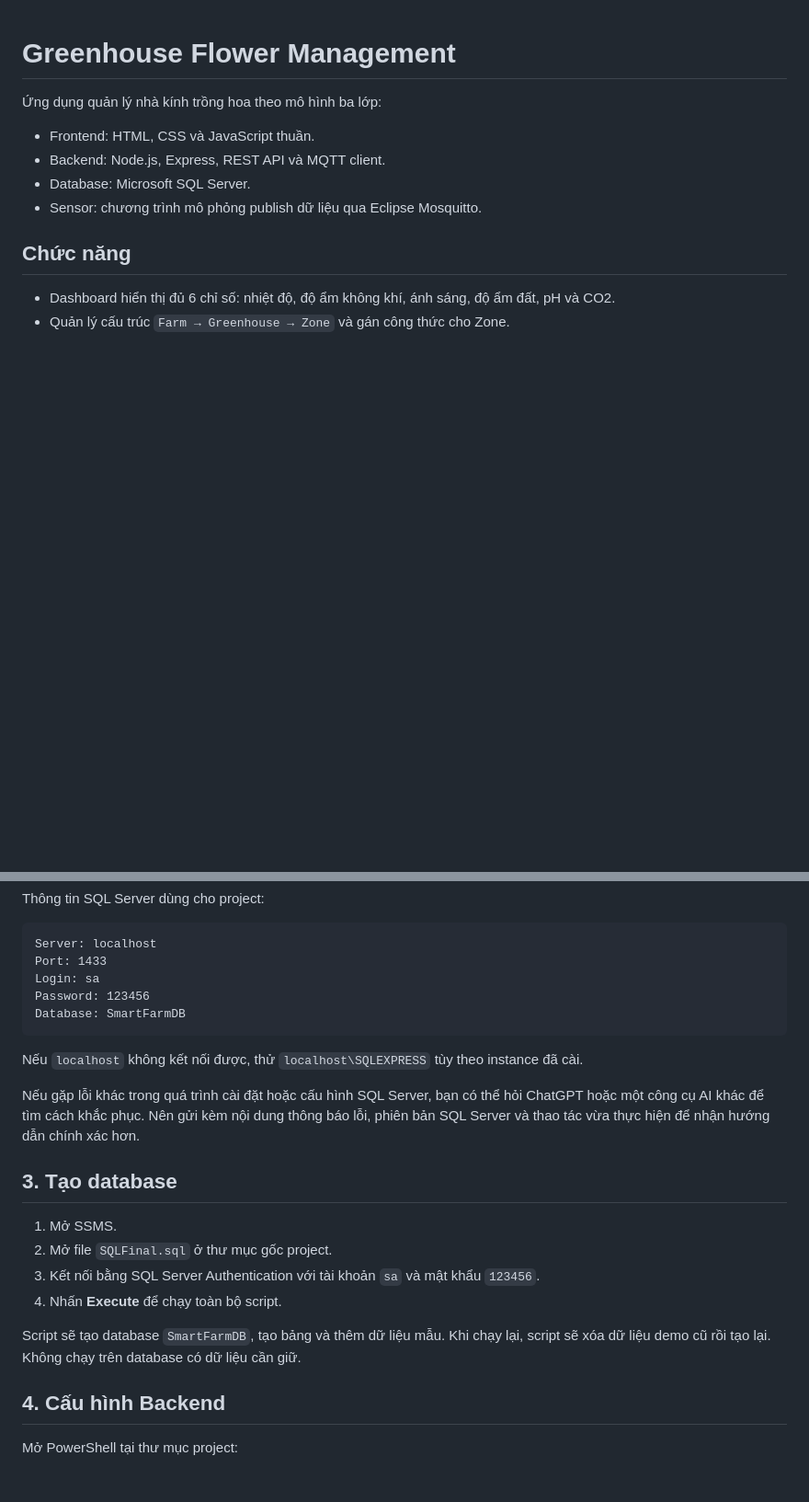
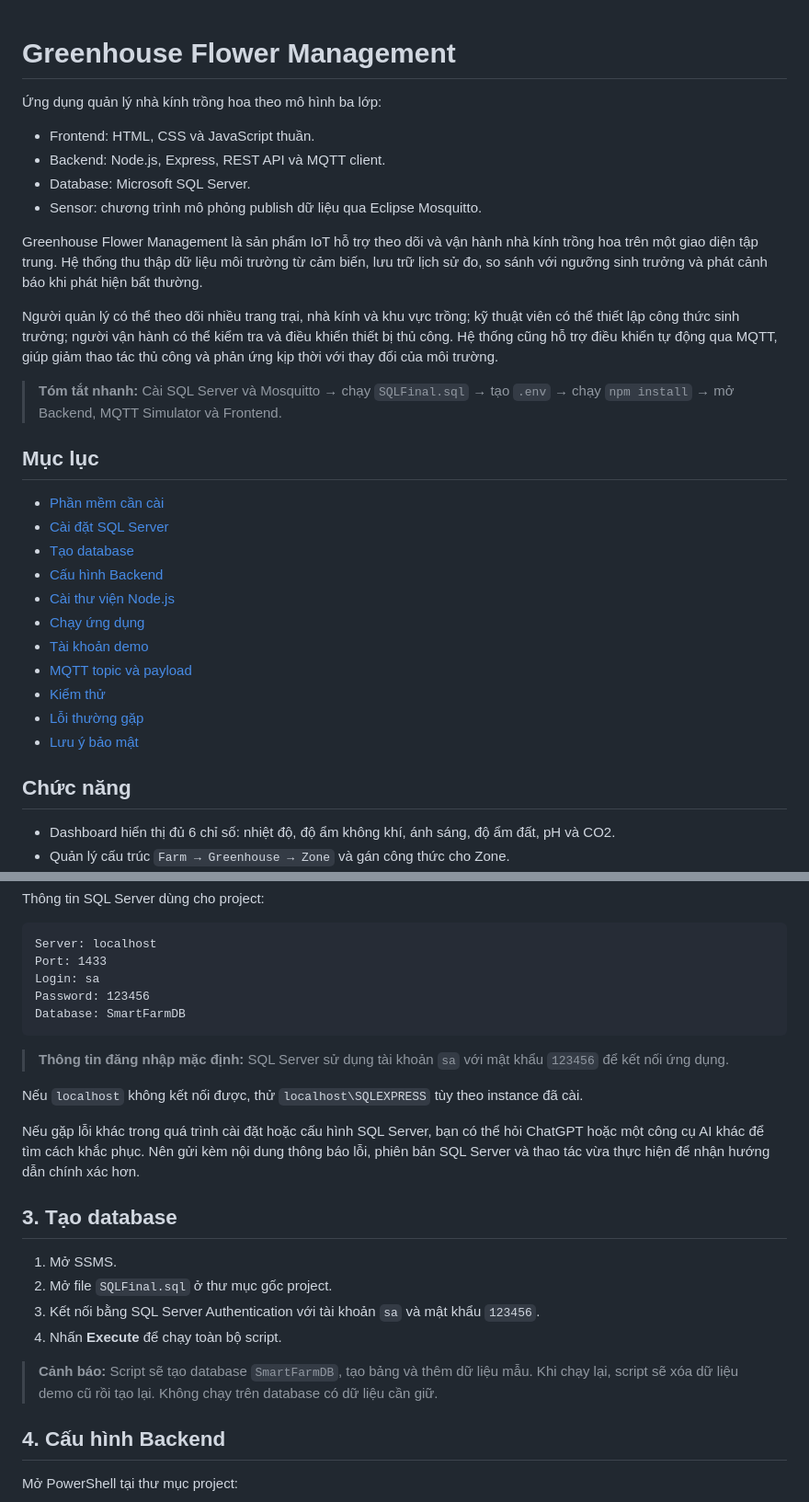
Before and after one commit to ZureZap/Greenhouse-MQTT, a Markdown page: README.md, 2 parts joined by grey strips. Shown at 92% size. Rendered like a GitHub page; blank space fills up the shorter version.

````diff
--- a/README.md
+++ b/README.md
@@ -6,6 +6,26 @@
 - Backend: Node.js, Express, REST API và MQTT client.
 - Database: Microsoft SQL Server.
 - Sensor: chương trình mô phỏng publish dữ liệu qua Eclipse Mosquitto.
+
+Greenhouse Flower Management là sản phẩm IoT hỗ trợ theo dõi và vận hành nhà kính trồng hoa trên một giao diện tập trung. Hệ thống thu thập dữ liệu môi trường từ cảm biến, lưu trữ lịch sử đo, so sánh với ngưỡng sinh trưởng và phát cảnh báo khi phát hiện bất thường.
+
+Người quản lý có thể theo dõi nhiều trang trại, nhà kính và khu vực trồng; kỹ thuật viên có thể thiết lập công thức sinh trưởng; người vận hành có thể kiểm tra và điều khiển thiết bị thủ công. Hệ thống cũng hỗ trợ điều khiển tự động qua MQTT, giúp giảm thao tác thủ công và phản ứng kịp thời với thay đổi của môi trường.
+
+> **Tóm tắt nhanh:** Cài SQL Server và Mosquitto → chạy `SQLFinal.sql` → tạo `.env` → chạy `npm install` → mở Backend, MQTT Simulator và Frontend.
+
+## Mục lục
+
+- [Phần mềm cần cài](#1-phần-mềm-cần-cài)
+- [Cài đặt SQL Server](#2-cài-đặt-sql-server)
+- [Tạo database](#3-tạo-database)
+- [Cấu hình Backend](#4-cấu-hình-backend)
+- [Cài thư viện Node.js](#5-cài-thư-viện-nodejs)
+- [Chạy ứng dụng](#6-chạy-ứng-dụng)
+- [Tài khoản demo](#7-tài-khoản-demo)
+- [MQTT topic và payload](#8-mqtt-topic-và-payload)
+- [Kiểm thử](#9-kiểm-thử)
+- [Lỗi thường gặp](#10-lỗi-thường-gặp)
+- [Lưu ý bảo mật](#11-lưu-ý-bảo-mật)
 
 ## Chức năng
 
@@ -99,6 +119,8 @@ Password: 123456
 Database: SmartFarmDB
 ```
 
+> **Thông tin đăng nhập mặc định:** SQL Server sử dụng tài khoản `sa` với mật khẩu `123456` để kết nối ứng dụng.
+
 Nếu `localhost` không kết nối được, thử `localhost\SQLEXPRESS` tùy theo instance đã cài.
 
 Nếu gặp lỗi khác trong quá trình cài đặt hoặc cấu hình SQL Server, bạn có thể hỏi ChatGPT hoặc một công cụ AI khác để tìm cách khắc phục. Nên gửi kèm nội dung thông báo lỗi, phiên bản SQL Server và thao tác vừa thực hiện để nhận hướng dẫn chính xác hơn.
@@ -110,7 +132,7 @@ Nếu gặp lỗi khác trong quá trình cài đặt hoặc cấu hình SQL Ser
 3. Kết nối bằng SQL Server Authentication với tài khoản `sa` và mật khẩu `123456`.
 4. Nhấn **Execute** để chạy toàn bộ script.
 
-Script sẽ tạo database `SmartFarmDB`, tạo bảng và thêm dữ liệu mẫu. Khi chạy lại, script sẽ xóa dữ liệu demo cũ rồi tạo lại. Không chạy trên database có dữ liệu cần giữ.
+> **Cảnh báo:** Script sẽ tạo database `SmartFarmDB`, tạo bảng và thêm dữ liệu mẫu. Khi chạy lại, script sẽ xóa dữ liệu demo cũ rồi tạo lại. Không chạy trên database có dữ liệu cần giữ.
 
 ## 4. Cấu hình Backend
 
````
Also changed, not shown: other parts of README.md (+1 -1 lines).
